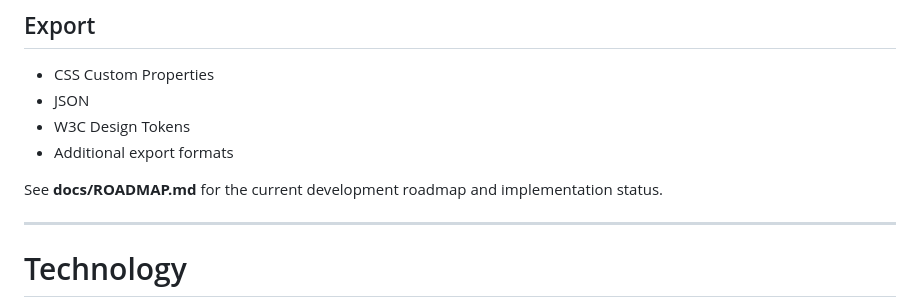
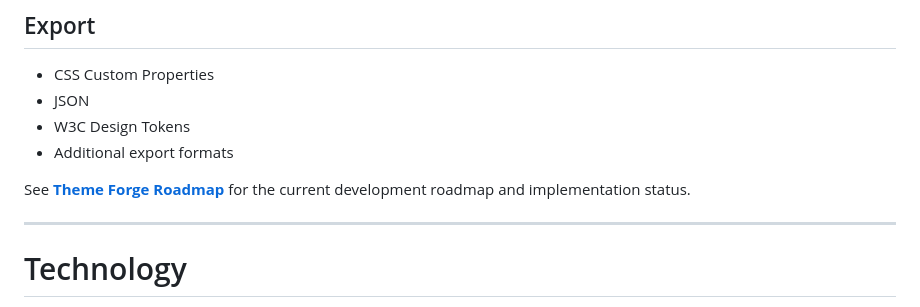
Before and after one commit to BilliardsProfessor/ThemeForge, a Markdown page: README.md, the part around the change. Drawn GitHub-style.

Commit message:
Update README to enhance roadmap link formatting

```diff
--- a/README.md
+++ b/README.md
@@ -74,7 +74,7 @@ Theme Forge includes (or is planned to include) the following capabilities. Some
 - W3C Design Tokens
 - Additional export formats
 
-See **docs/ROADMAP.md** for the current development roadmap and implementation status.
+See **[Theme Forge Roadmap](docs/ROADMAP.md)** for the current development roadmap and implementation status.
 
 ---
 
```
